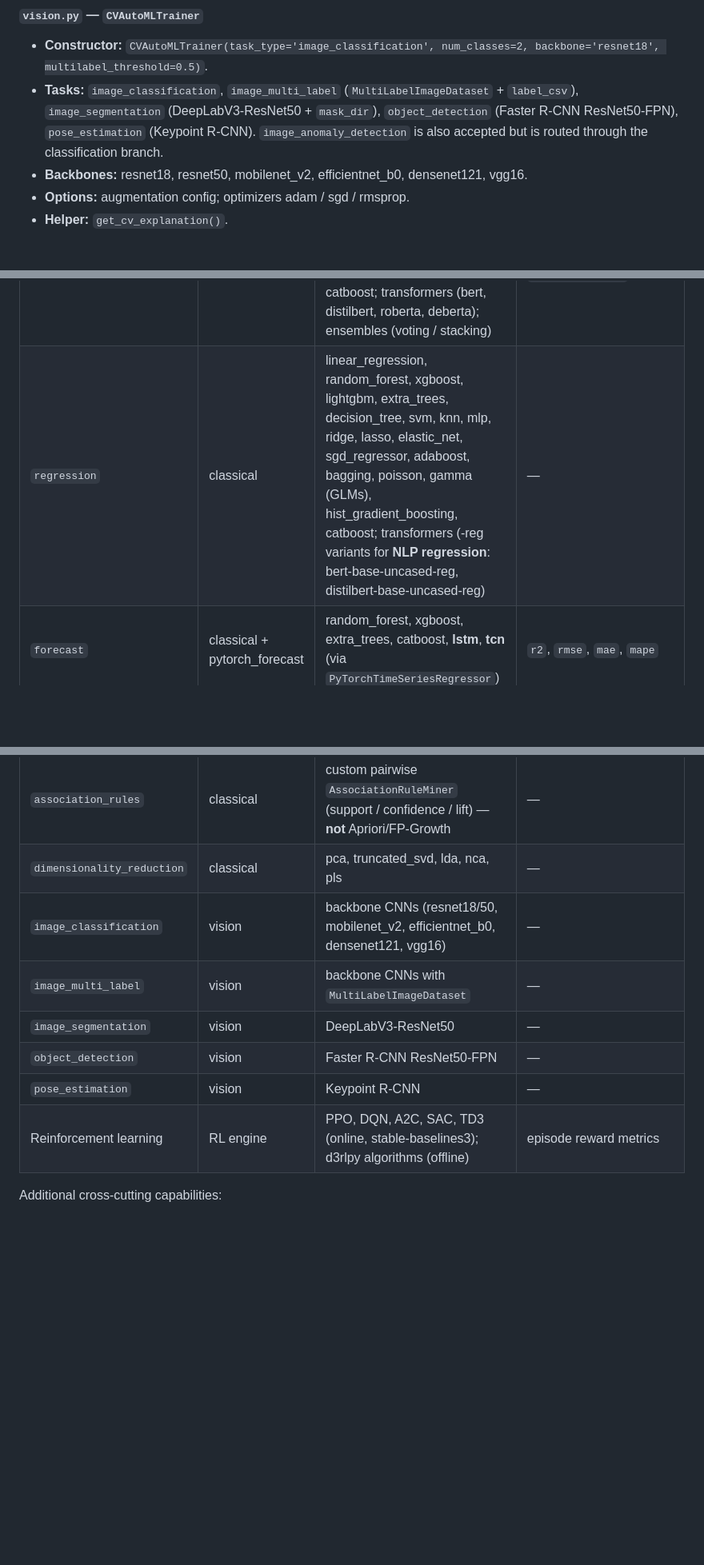
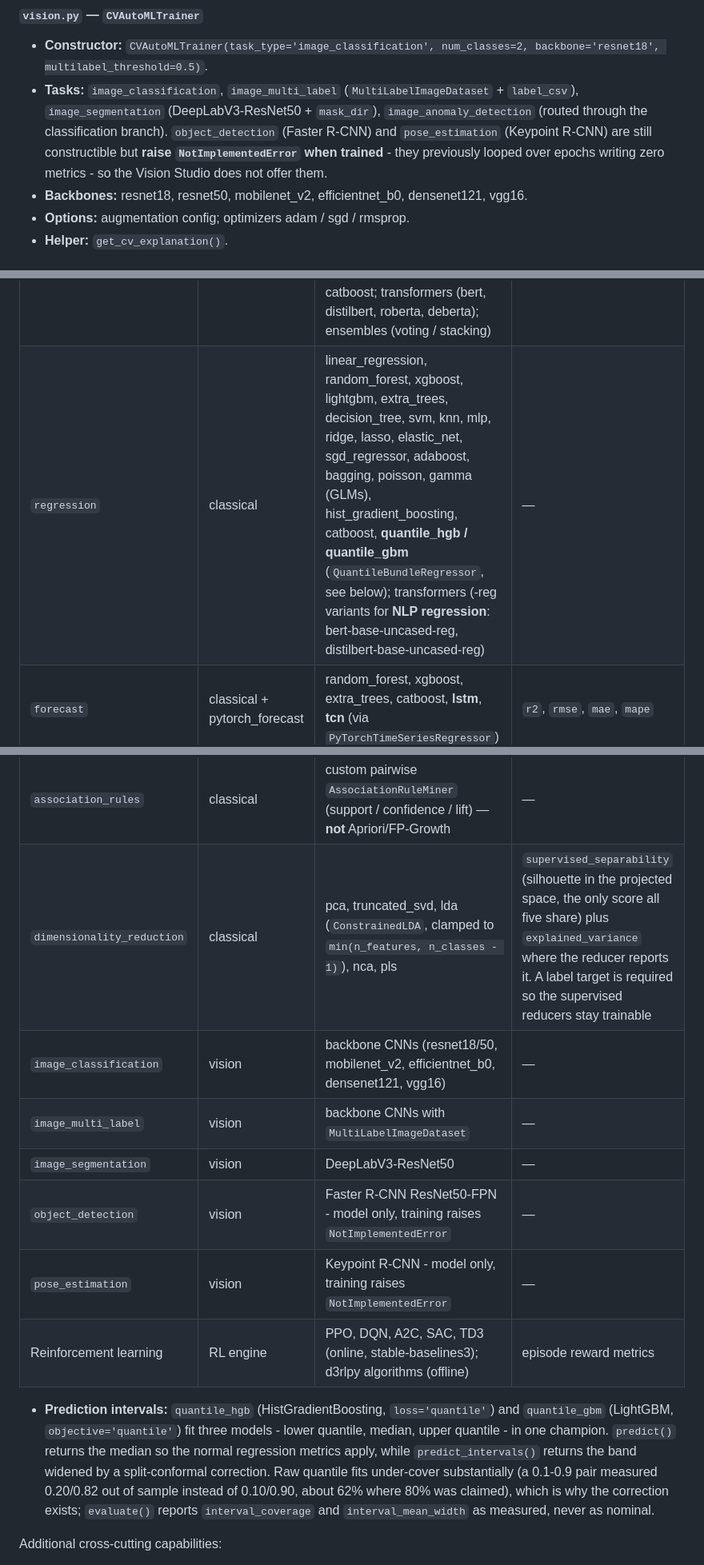
Before and after one commit to PedroM2626/AutoMLOps-Studio, a Markdown page: docs/DOCUMENTATION.md, 3 parts joined by grey strips. Shown at 80% size. Rendered like a GitHub page; blank space fills up the shorter version.

Commit message:
docs: match the module reference to the task types that changed
The reference still described survival and uplift as taking whatever target the
wizard produced, listed detection and pose estimation as trainable vision tasks,
and did not mention the quantile band or that dimensionality reduction now needs
a label.

```diff
--- a/docs/DOCUMENTATION.md
+++ b/docs/DOCUMENTATION.md
@@ -454,10 +454,11 @@ See [Section 6](#6-supported-tasks--models) for the consolidated model list.
   num_classes=2, backbone='resnet18', multilabel_threshold=0.5)`.
 - **Tasks:** `image_classification`, `image_multi_label`
   (`MultiLabelImageDataset` + `label_csv`), `image_segmentation`
-  (DeepLabV3-ResNet50 + `mask_dir`), `object_detection`
-  (Faster R-CNN ResNet50-FPN), `pose_estimation` (Keypoint R-CNN).
-  `image_anomaly_detection` is also accepted but is routed through the
-  classification branch.
+  (DeepLabV3-ResNet50 + `mask_dir`), `image_anomaly_detection` (routed through the
+  classification branch). `object_detection` (Faster R-CNN) and `pose_estimation`
+  (Keypoint R-CNN) are still constructible but **raise `NotImplementedError` when
+  trained** - they previously looped over epochs writing zero metrics - so the Vision
+  Studio does not offer them.
 - **Backbones:** resnet18, resnet50, mobilenet_v2, efficientnet_b0,
   densenet121, vgg16.
 - **Options:** augmentation config; optimizers adam / sgd / rmsprop.
@@ -576,6 +577,6 @@ engine) and the specialized engines:
 | Task type | Engine | Models / algorithms | Metric notes |
 |---|---|---|---|
 | `classification` | classical | logistic_regression, random_forest, xgboost, lightgbm, extra_trees, decision_tree, svm, linear_svc, knn, mlp, sgd_classifier, passive_aggressive, naive_bayes, ridge_classifier, adaboost, bagging, hist_gradient_boosting, catboost; transformers (bert, distilbert, roberta, deberta); ensembles (voting / stacking) | Also used for **Time-Series Classification** when `data_type='sequential'` (chronological holdout + `TimeSeriesSplit` CV) |
-| `regression` | classical | linear_regression, random_forest, xgboost, lightgbm, extra_trees, decision_tree, svm, knn, mlp, ridge, lasso, elastic_net, sgd_regressor, adaboost, bagging, poisson, gamma (GLMs), hist_gradient_boosting, catboost; transformers (-reg variants for **NLP regression**: bert-base-uncased-reg, distilbert-base-uncased-reg) | — |
+| `regression` | classical | linear_regression, random_forest, xgboost, lightgbm, extra_trees, decision_tree, svm, knn, mlp, ridge, lasso, elastic_net, sgd_regressor, adaboost, bagging, poisson, gamma (GLMs), hist_gradient_boosting, catboost, **quantile_hgb / quantile_gbm** (`QuantileBundleRegressor`, see below); transformers (-reg variants for **NLP regression**: bert-base-uncased-reg, distilbert-base-uncased-reg) | — |
 | `forecast` | classical + pytorch_forecast | random_forest, xgboost, extra_trees, catboost, **lstm**, **tcn** (via `PyTorchTimeSeriesRegressor`) | `r2`, `rmse`, `mae`, `mape` |
 | `forecast_classification` | classical | Full classification catalog; internally mapped to `classification` with forced temporal behavior: lag features derived from the (encoded) categorical target, chronological holdout splits, and `TimeSeriesSplit` validation | `accuracy`, `f1`, `precision`, `recall`, `roc_auc` |
@@ -590,13 +591,22 @@ engine) and the specialized engines:
 | `multi_regression` | classical | Full regression catalog (linear/ridge/lasso/elastic-net, random_forest, xgboost, lightgbm, extra_trees, svr, knn, mlp, …) wrapped with `MultiOutputRegressor` for simultaneous prediction of several continuous targets | `r2`, `rmse`, `mae`, `mape` (uniform average across outputs; `evaluate` also reports `n_outputs` and `per_output_r2`) |
 | `ranking` | classical | ranking-aware training | — |
 | `association_rules` | classical | custom pairwise `AssociationRuleMiner` (support / confidence / lift) — **not** Apriori/FP-Growth | — |
-| `dimensionality_reduction` | classical | pca, truncated_svd, lda, nca, pls | — |
+| `dimensionality_reduction` | classical | pca, truncated_svd, lda (`ConstrainedLDA`, clamped to `min(n_features, n_classes - 1)`), nca, pls | `supervised_separability` (silhouette in the projected space, the only score all five share) plus `explained_variance` where the reducer reports it. A label target is required so the supervised reducers stay trainable |
 | `image_classification` | vision | backbone CNNs (resnet18/50, mobilenet_v2, efficientnet_b0, densenet121, vgg16) | — |
 | `image_multi_label` | vision | backbone CNNs with `MultiLabelImageDataset` | — |
 | `image_segmentation` | vision | DeepLabV3-ResNet50 | — |
-| `object_detection` | vision | Faster R-CNN ResNet50-FPN | — |
-| `pose_estimation` | vision | Keypoint R-CNN | — |
+| `object_detection` | vision | Faster R-CNN ResNet50-FPN - model only, training raises `NotImplementedError` | — |
+| `pose_estimation` | vision | Keypoint R-CNN - model only, training raises `NotImplementedError` | — |
 | Reinforcement learning | RL engine | PPO, DQN, A2C, SAC, TD3 (online, stable-baselines3); d3rlpy algorithms (offline) | episode reward metrics |
+
+- **Prediction intervals:** `quantile_hgb` (HistGradientBoosting, `loss='quantile'`) and
+  `quantile_gbm` (LightGBM, `objective='quantile'`) fit three models - lower quantile,
+  median, upper quantile - in one champion. `predict()` returns the median so the normal
+  regression metrics apply, while `predict_intervals()` returns the band widened by a
+  split-conformal correction. Raw quantile fits under-cover substantially (a 0.1-0.9 pair
+  measured 0.20/0.82 out of sample instead of 0.10/0.90, about 62% where 80% was claimed),
+  which is why the correction exists; `evaluate()` reports `interval_coverage` and
+  `interval_mean_width` as measured, never as nominal.
 
 Additional cross-cutting capabilities:
 
```
Also changed, not shown: other parts of docs/DOCUMENTATION.md (+2 -2 lines).
